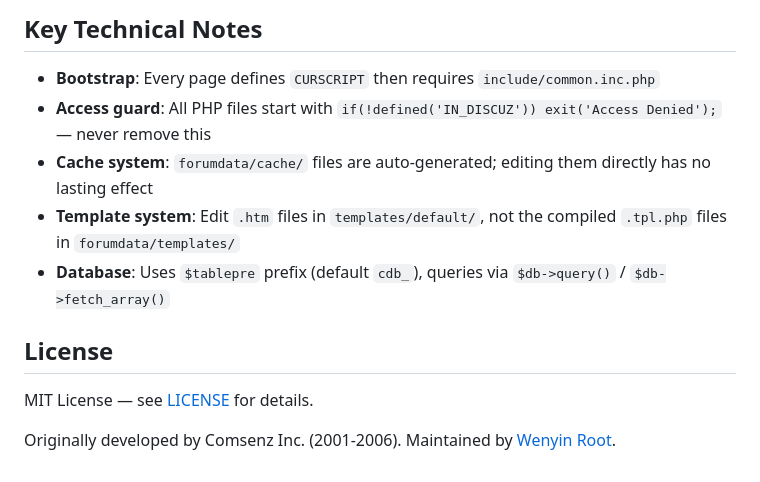
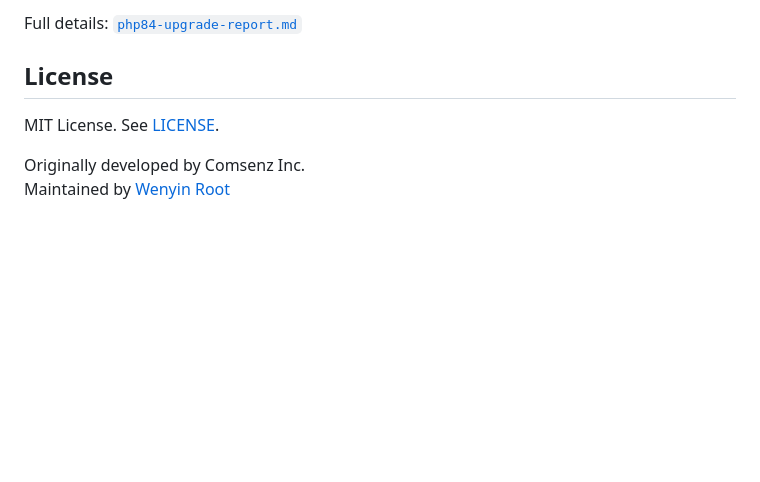
Before and after one commit to wenyinos/discuz-410, a Markdown page: README.md, the part around one of its changes. Rendered like a GitHub page; blank space fills up the shorter version.

```diff
--- a/README.md
+++ b/README.md
@@ -122,15 +117,9 @@ See [php84-upgrade-report.md](php84-upgrade-report.md) for the full upgrade repo
 
-## Key Technical Notes
-
-- **Bootstrap**: Every page defines `CURSCRIPT` then requires `include/common.inc.php`
-- **Access guard**: All PHP files start with `if(!defined('IN_DISCUZ')) exit('Access Denied');` — never remove this
-- **Cache system**: `forumdata/cache/` files are auto-generated; editing them directly has no lasting effect
-- **Template system**: Edit `.htm` files in `templates/default/`, not the compiled `.tpl.php` files in `forumdata/templates/`
-- **Database**: Uses `$tablepre` prefix (default `cdb_`), queries via `$db->query()` / `$db->fetch_array()`
+Full details: [`php84-upgrade-report.md`](php84-upgrade-report.md)
 
 ## License
 
-MIT License — see [LICENSE](LICENSE) for details.
+MIT License. See [LICENSE](LICENSE).
 
-Originally developed by Comsenz Inc. (2001-2006).
-Maintained by [Wenyin Root](https://github.com/wenyinos/discuz-410).
+Originally developed by Comsenz Inc.
+Maintained by [Wenyin Root](https://github.com/wenyinos/discuz-410)
```
Also changed, not shown: other parts of README.md (+75 -80 lines), README_zh.md (+75 -86 lines).
